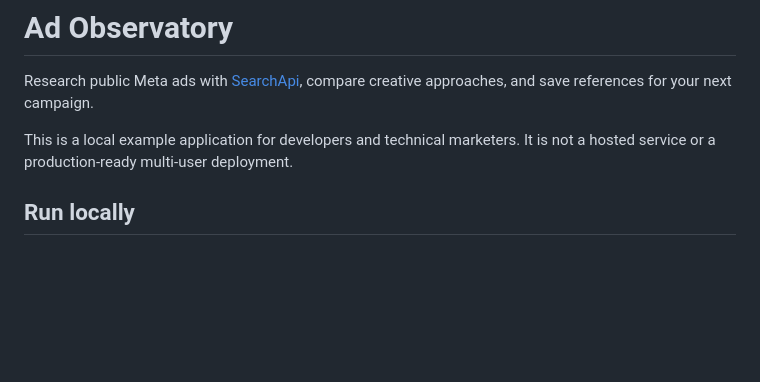
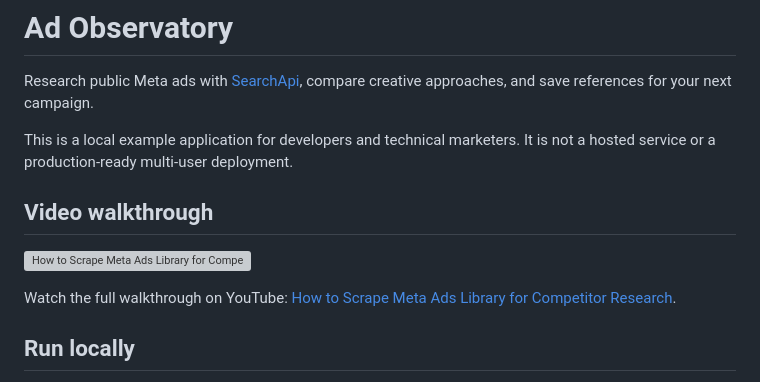
Before and after one commit to SearchApi/ad-observatory, a Markdown page: README.md, the part around the change. Drawn GitHub-style; blank space fills up the shorter version; grey boxes are pictures that could not be loaded.

Commit message:
Add video walkthrough to README
Co-Authored-By: Claude Opus 5.5 <noreply@anthropic.com>

```diff
--- a/README.md
+++ b/README.md
@@ -3,6 +3,12 @@
 Research public Meta ads with [SearchApi](https://www.searchapi.io/docs/meta-ad-library-api), compare creative approaches, and save references for your next campaign.
 
 This is a local example application for developers and technical marketers. It is not a hosted service or a production-ready multi-user deployment.
+
+## Video walkthrough
+
+[![How to Scrape Meta Ads Library for Competitor Research](https://img.youtube.com/vi/R-1rU22SbJo/maxresdefault.jpg)](https://www.youtube.com/watch?v=R-1rU22SbJo)
+
+Watch the full walkthrough on YouTube: [How to Scrape Meta Ads Library for Competitor Research](https://www.youtube.com/watch?v=R-1rU22SbJo).
 
 ## Run locally
 
```
